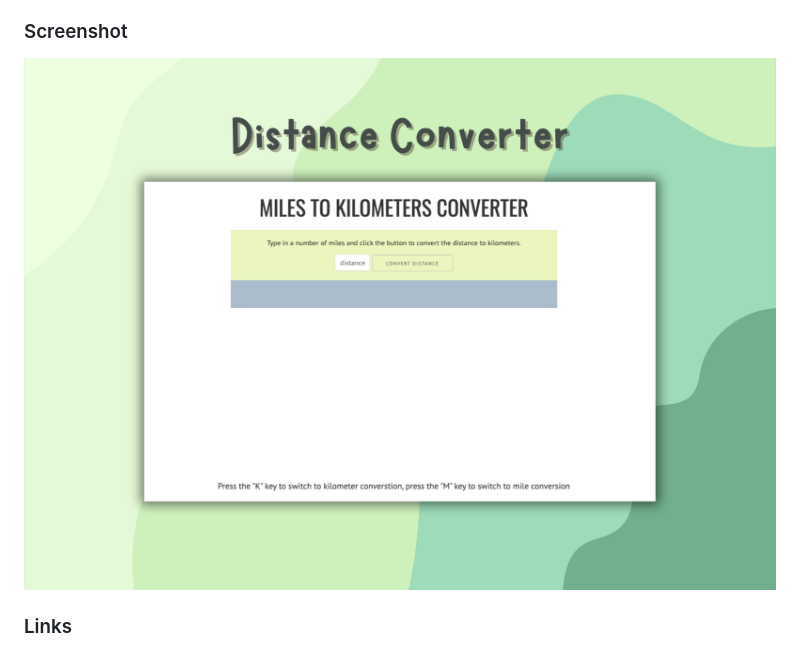
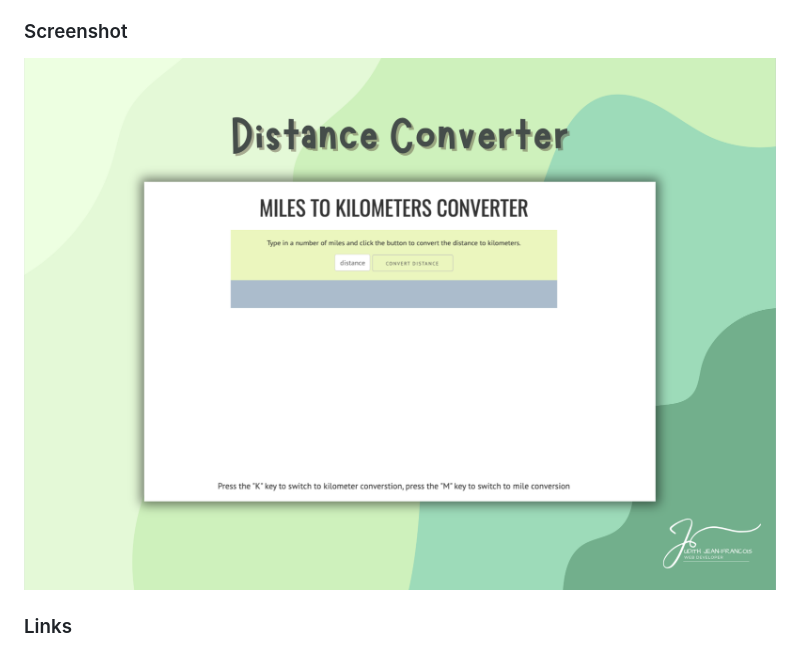
Before and after one commit to Jud1th1/Advanced-Distance-Converter, a Markdown page: README.md, the part around the change. Rendered like a GitHub page.

```diff
--- a/README.md
+++ b/README.md
@@ -51,7 +51,7 @@ At the start, the code declares key variables:
 
 ### Screenshot
 
-![](/screenshot.png)
+![](/Distance%20Converter.png)
 
 
 ### Links
```
